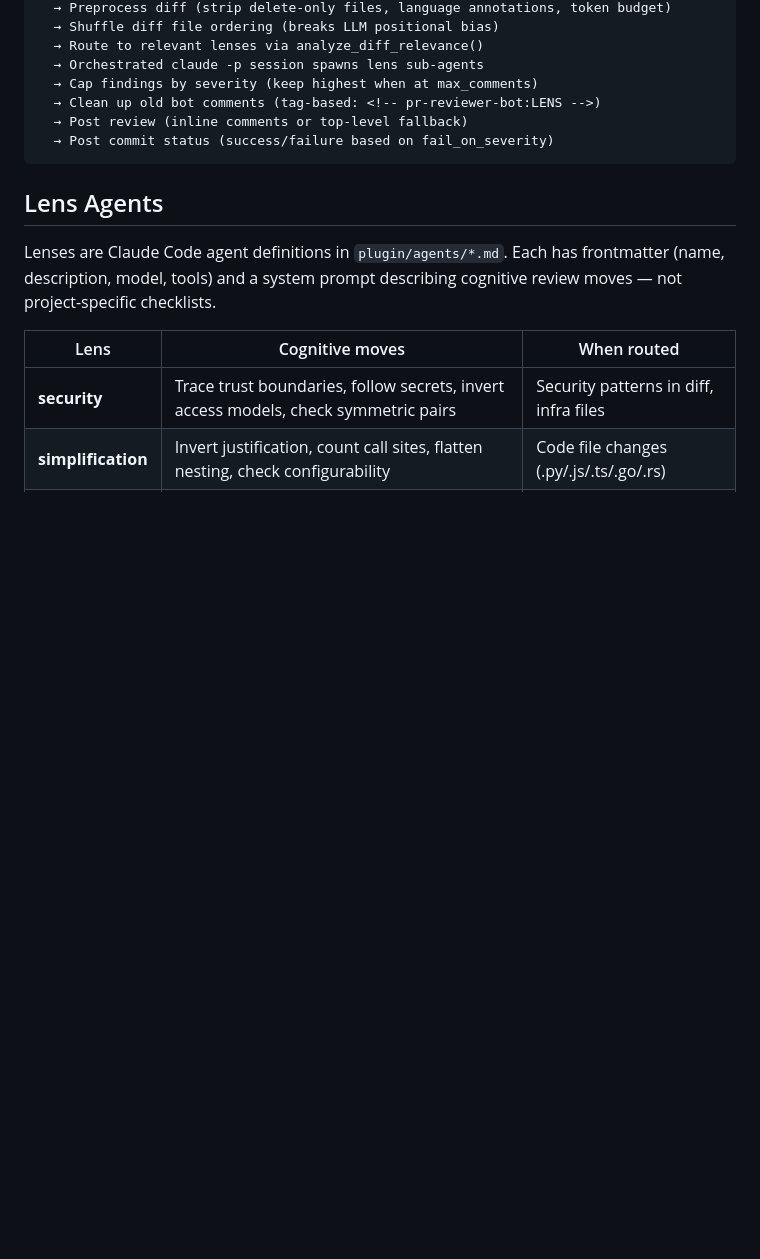
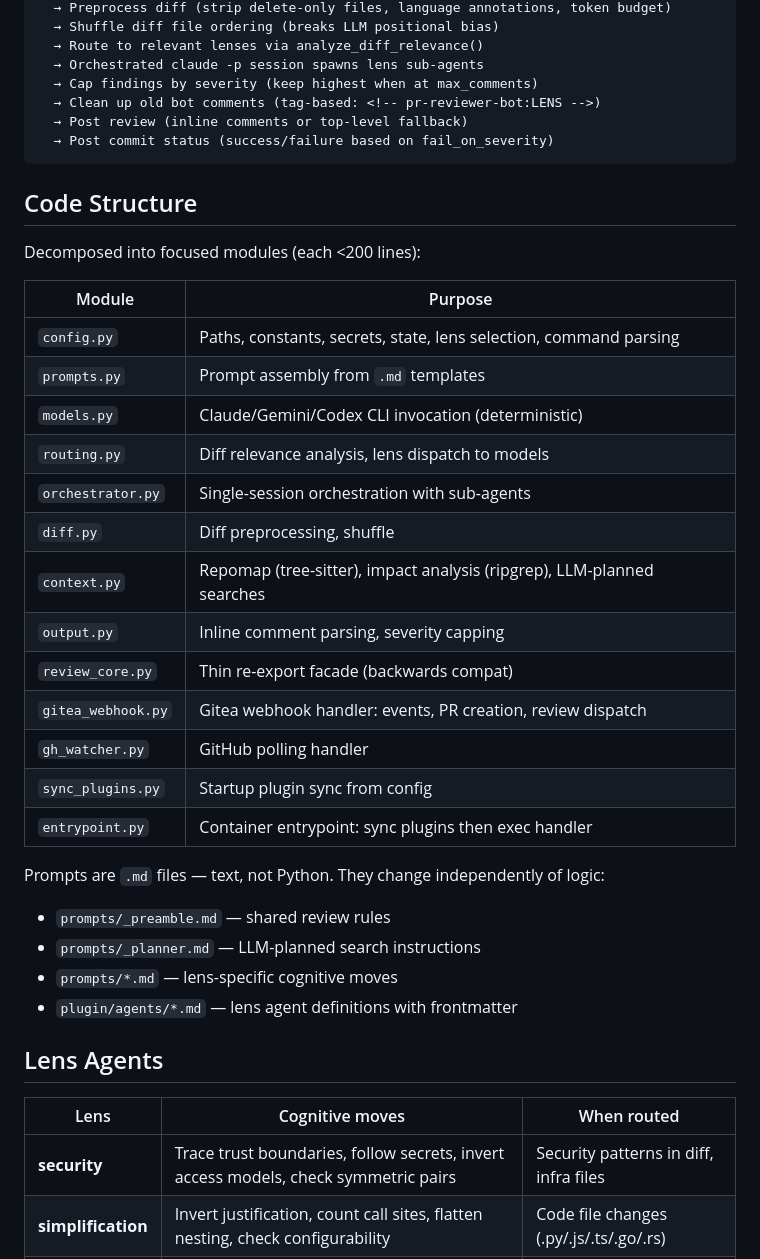
Before and after one commit to alxleo/docker-images, a Markdown page: pr-reviewer/CLAUDE.md, the part around one of its changes. GitHub-like rendering; blank space fills up the shorter version.

````diff
--- a/pr-reviewer/CLAUDE.md
+++ b/pr-reviewer/CLAUDE.md
@@ -33,9 +49,33 @@ Webhook received (push/pull_request/issue_comment)
   → Post commit status (success/failure based on fail_on_severity)
 ```
 
+## Code Structure
+
+Decomposed into focused modules (each <200 lines):
+
+| Module | Purpose |
+|--------|---------|
+| `config.py` | Paths, constants, secrets, state, lens selection, command parsing |
+| `prompts.py` | Prompt assembly from `.md` templates |
+| `models.py` | Claude/Gemini/Codex CLI invocation (deterministic) |
+| `routing.py` | Diff relevance analysis, lens dispatch to models |
+| `orchestrator.py` | Single-session orchestration with sub-agents |
+| `diff.py` | Diff preprocessing, shuffle |
+| `context.py` | Repomap (tree-sitter), impact analysis (ripgrep), LLM-planned searches |
+| `output.py` | Inline comment parsing, severity capping |
+| `review_core.py` | Thin re-export facade (backwards compat) |
+| `gitea_webhook.py` | Gitea webhook handler: events, PR creation, review dispatch |
+| `gh_watcher.py` | GitHub polling handler |
+| `sync_plugins.py` | Startup plugin sync from config |
+| `entrypoint.py` | Container entrypoint: sync plugins then exec handler |
+
+Prompts are `.md` files — text, not Python. They change independently of logic:
+- `prompts/_preamble.md` — shared review rules
+- `prompts/_planner.md` — LLM-planned search instructions
+- `prompts/*.md` — lens-specific cognitive moves
+- `plugin/agents/*.md` — lens agent definitions with frontmatter
+
 ## Lens Agents
-
-Lenses are Claude Code agent definitions in `plugin/agents/*.md`. Each has frontmatter (name, description, model, tools) and a system prompt describing cognitive review moves — not project-specific checklists.
 
 | Lens | Cognitive moves | When routed |
 |------|----------------|-------------|
````
Also changed, not shown: other parts of pr-reviewer/CLAUDE.md (+47 -67 lines).
